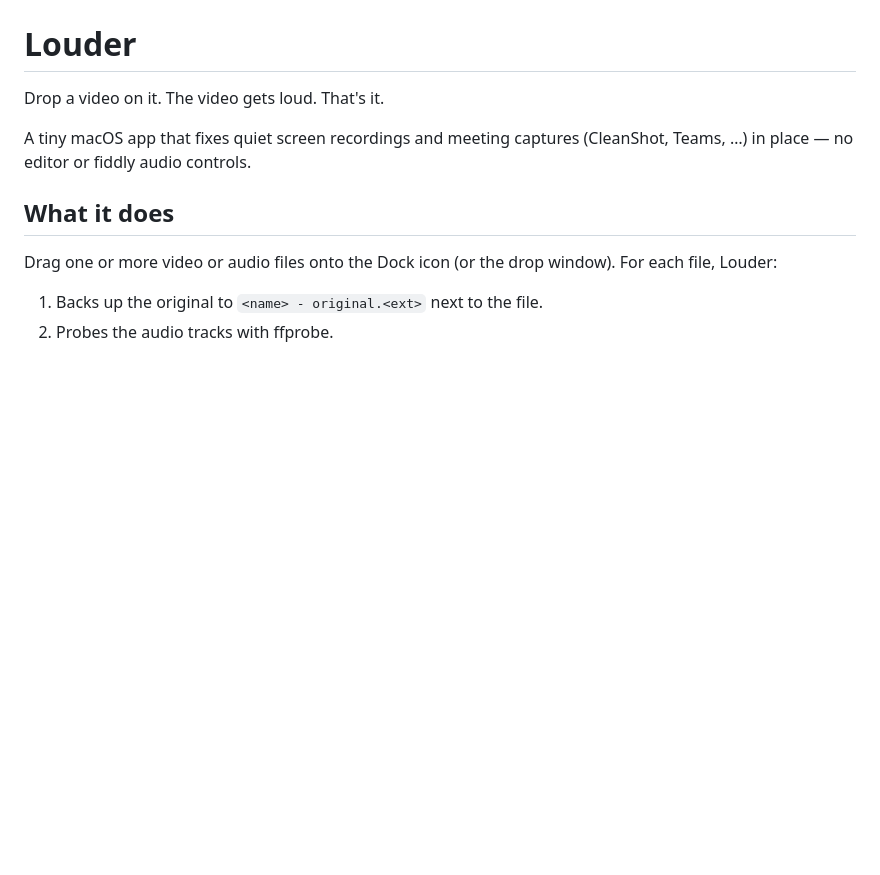
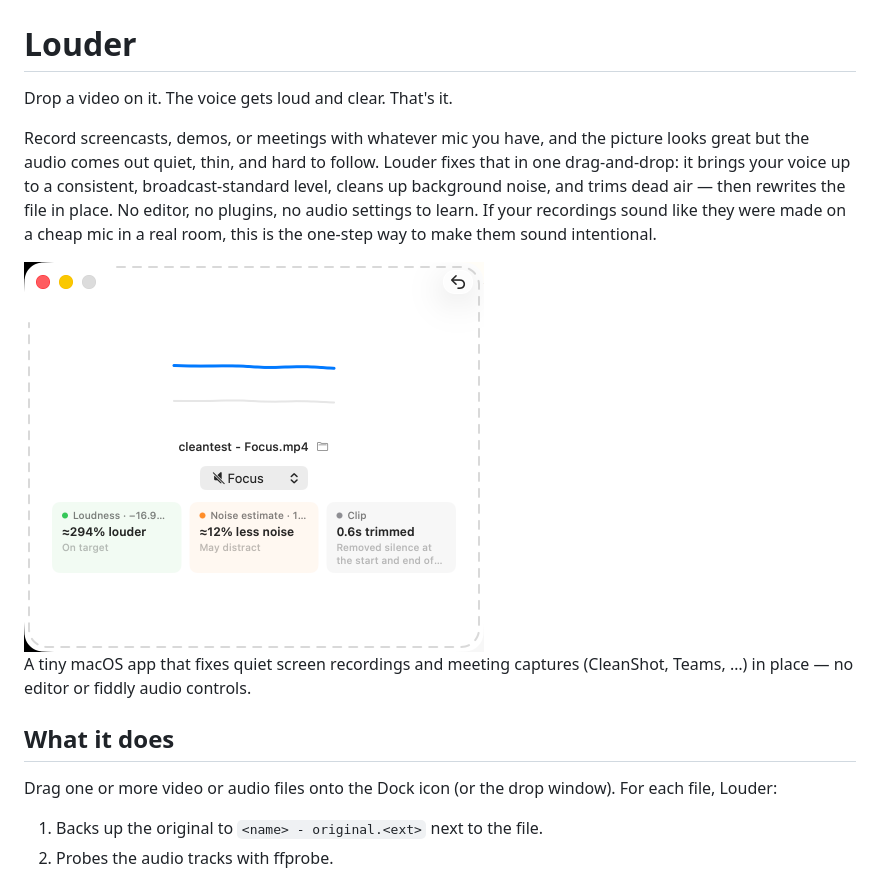
Before and after one commit to berndpl/Louder, a Markdown page: README.md, the part around the change. Rendered like a GitHub page; pictures changed too: Screenshot.png (added); blank space fills up the shorter version.

```diff
--- a/README.md
+++ b/README.md
@@ -2,7 +2,11 @@
 
 # Louder
 
-Drop a video on it. The video gets loud. That's it.
+Drop a video on it. The voice gets loud and clear. That's it.
+
+Record screencasts, demos, or meetings with whatever mic you have, and the picture looks great but the audio comes out quiet, thin, and hard to follow. Louder fixes that in one drag‑and‑drop: it brings your voice up to a consistent, broadcast‑standard level, cleans up background noise, and trims dead air — then rewrites the file in place. No editor, no plugins, no audio settings to learn. If your recordings sound like they were made on a cheap mic in a real room, this is the one‑step way to make them sound intentional.
+
+<img src="Screenshot.png" width="460" alt="Louder showing loudness, noise, and trim results after processing a clip">
 
 A tiny macOS app that fixes quiet screen recordings and meeting captures (CleanShot, Teams, …) in place — no editor or fiddly audio controls.
 
```
Also changed, not shown: AppIcon.png, 13 other files.
